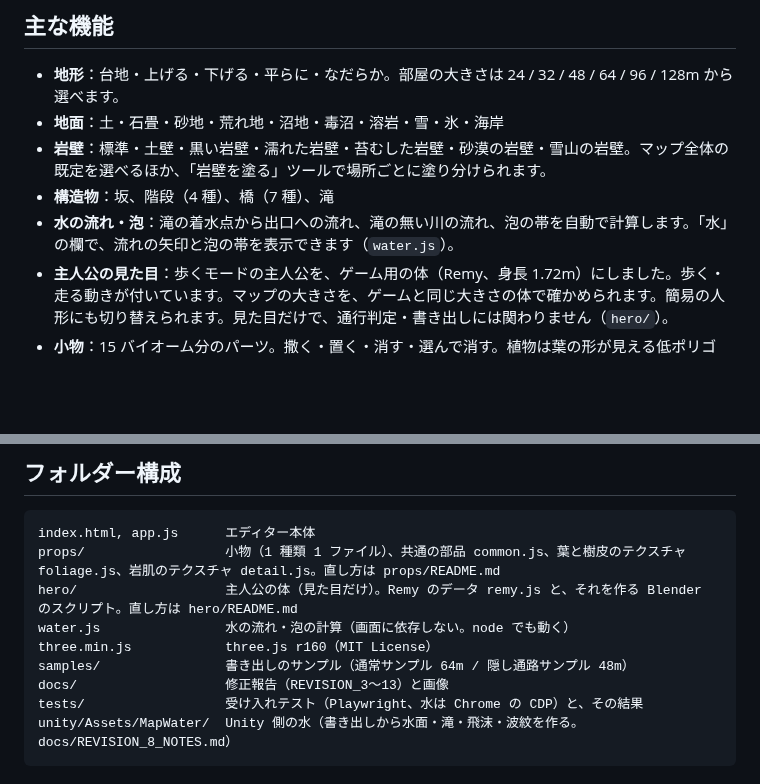
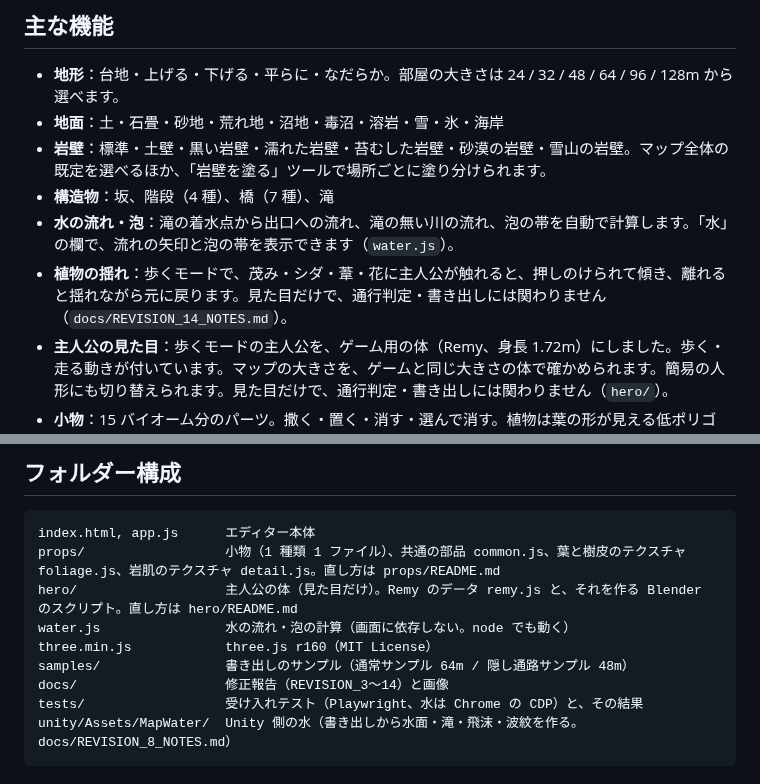
Before and after one commit to Nishiki-JGG/MapEditor4-3DAPRG, a Markdown page: README.md, 2 parts joined by grey strips. GitHub-like rendering; blank space fills up the shorter version.

````diff
--- a/README.md
+++ b/README.md
@@ -22,6 +22,7 @@
 - **岩壁**：標準・土壁・黒い岩壁・濡れた岩壁・苔むした岩壁・砂漠の岩壁・雪山の岩壁。マップ全体の既定を選べるほか、「岩壁を塗る」ツールで場所ごとに塗り分けられます。
 - **構造物**：坂、階段（4 種）、橋（7 種）、滝
 - **水の流れ・泡**：滝の着水点から出口への流れ、滝の無い川の流れ、泡の帯を自動で計算します。「水」の欄で、流れの矢印と泡の帯を表示できます（`water.js`）。
+- **植物の揺れ**：歩くモードで、茂み・シダ・葦・花に主人公が触れると、押しのけられて傾き、離れると揺れながら元に戻ります。見た目だけで、通行判定・書き出しには関わりません（`docs/REVISION_14_NOTES.md`）。
 - **主人公の見た目**：歩くモードの主人公を、ゲーム用の体（Remy、身長 1.72m）にしました。歩く・走る動きが付いています。マップの大きさを、ゲームと同じ大きさの体で確かめられます。簡易の人形にも切り替えられます。見た目だけで、通行判定・書き出しには関わりません（`hero/`）。
 - **小物**：15 バイオーム分のパーツ。撒く・置く・消す・選んで消す。植物は葉の形が見える低ポリゴン、岩は割れ面のある形、壁は石積みで作っています（`docs/REVISION_9_NOTES.md`）。1 種類ずつ `props/` の別ファイルなので、個別に直したり差し替えたりできます
 - **通行判定**：自動判定の表示と、手動での上書き（通行可・通行不可・隠し通路）。体の大きさなどの体格も設定できます。
@@ -58,7 +59,7 @@ hero/                   主人公の体（見た目だけ）。Remy のデータ
 water.js                水の流れ・泡の計算（画面に依存しない。node でも動く）
 three.min.js            three.js r160（MIT License）
 samples/                書き出しのサンプル（通常サンプル 64m / 隠し通路サンプル 48m）
-docs/                   修正報告（REVISION_3〜13）と画像
+docs/                   修正報告（REVISION_3〜14）と画像
 tests/                  受け入れテスト（Playwright、水は Chrome の CDP）と、その結果
 unity/Assets/MapWater/  Unity 側の水（書き出しから水面・滝・飛沫・波紋を作る。docs/REVISION_8_NOTES.md）
 ```
````
Also changed, not shown: docs/REVISION_14_NOTES.md (added, +47 -0 lines), props/README.md (+1 -0 lines), docs/images/touch_sway.jpg (added), 6 other files.
